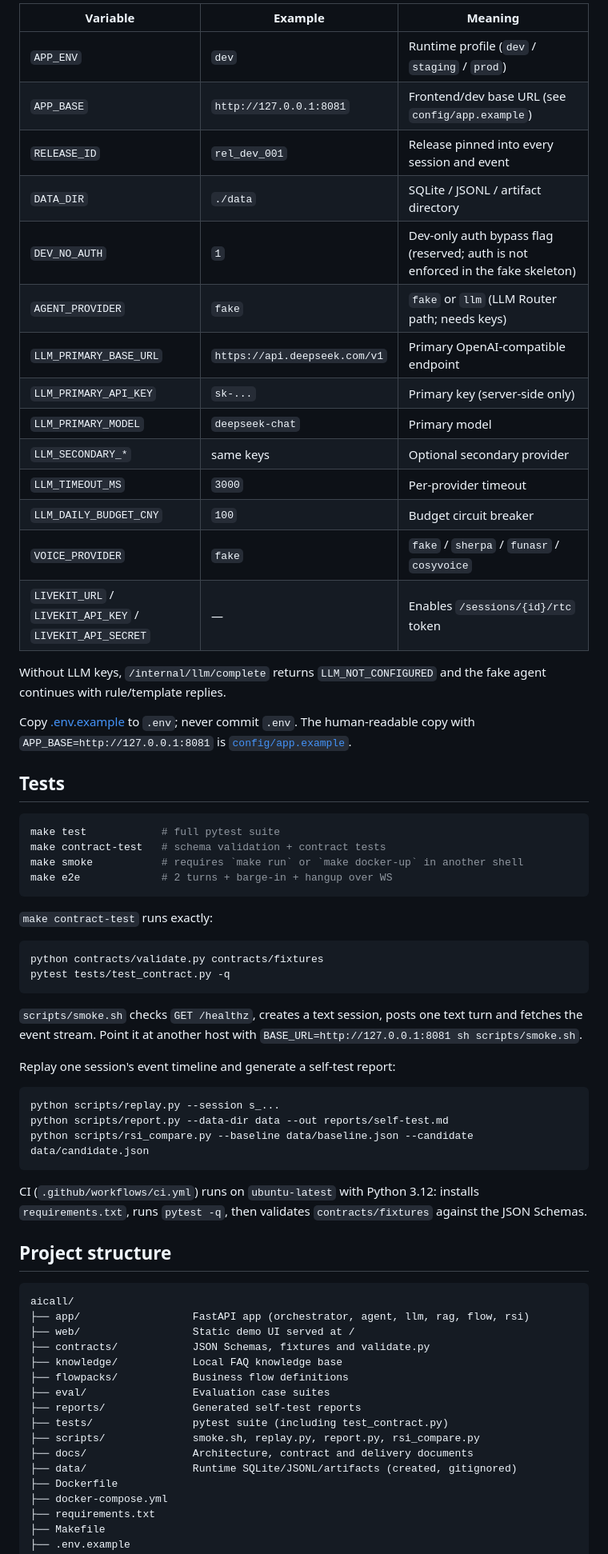
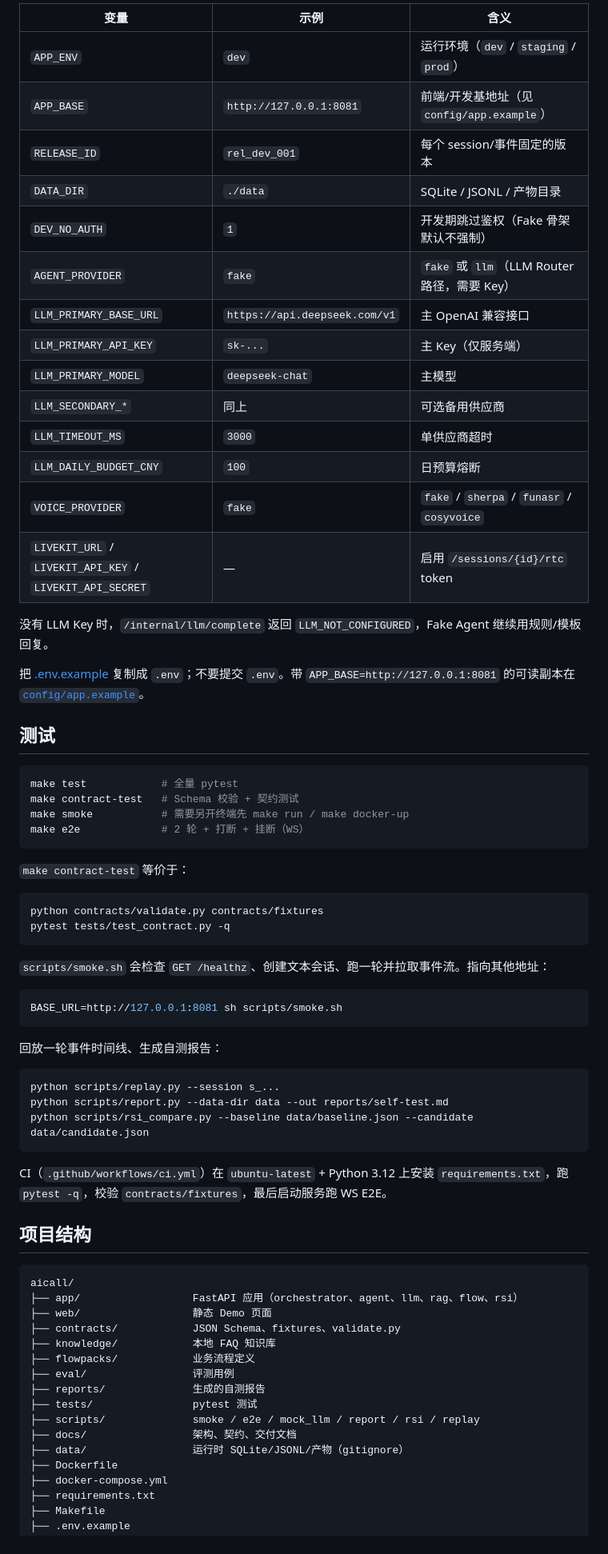
Before and after one commit to SLR979111/AI-call, a Markdown page: README.md, the part around one of its changes. Shown at 80% size. Rendered like a GitHub page.

Commit message:
docs: translate README to Chinese

````diff
--- a/README.md
+++ b/README.md
@@ -197,49 +176,48 @@ Override defaults on the command line, for example
 
-| Variable | Example | Meaning |
+| 变量 | 示例 | 含义 |
 |---|---|---|
-| `APP_ENV` | `dev` | Runtime profile (`dev` / `staging` / `prod`) |
-| `APP_BASE` | `http://127.0.0.1:8081` | Frontend/dev base URL (see `config/app.example`) |
-| `RELEASE_ID` | `rel_dev_001` | Release pinned into every session and event |
-| `DATA_DIR` | `./data` | SQLite / JSONL / artifact directory |
-| `DEV_NO_AUTH` | `1` | Dev-only auth bypass flag (reserved; auth is not enforced in the fake skeleton) |
-| `AGENT_PROVIDER` | `fake` | `fake` or `llm` (LLM Router path; needs keys) |
-| `LLM_PRIMARY_BASE_URL` | `https://api.deepseek.com/v1` | Primary OpenAI-compatible endpoint |
-| `LLM_PRIMARY_API_KEY` | `sk-...` | Primary key (server-side only) |
-| `LLM_PRIMARY_MODEL` | `deepseek-chat` | Primary model |
-| `LLM_SECONDARY_*` | same keys | Optional secondary provider |
-| `LLM_TIMEOUT_MS` | `3000` | Per-provider timeout |
-| `LLM_DAILY_BUDGET_CNY` | `100` | Budget circuit breaker |
+| `APP_ENV` | `dev` | 运行环境（`dev` / `staging` / `prod`） |
+| `APP_BASE` | `http://127.0.0.1:8081` | 前端/开发基地址（见 `config/app.example`） |
+| `RELEASE_ID` | `rel_dev_001` | 每个 session/事件固定的版本 |
+| `DATA_DIR` | `./data` | SQLite / JSONL / 产物目录 |
+| `DEV_NO_AUTH` | `1` | 开发期跳过鉴权（Fake 骨架默认不强制） |
+| `AGENT_PROVIDER` | `fake` | `fake` 或 `llm`（LLM Router 路径，需要 Key） |
+| `LLM_PRIMARY_BASE_URL` | `https://api.deepseek.com/v1` | 主 OpenAI 兼容接口 |
+| `LLM_PRIMARY_API_KEY` | `sk-...` | 主 Key（仅服务端） |
+| `LLM_PRIMARY_MODEL` | `deepseek-chat` | 主模型 |
+| `LLM_SECONDARY_*` | 同上 | 可选备用供应商 |
+| `LLM_TIMEOUT_MS` | `3000` | 单供应商超时 |
+| `LLM_DAILY_BUDGET_CNY` | `100` | 日预算熔断 |
 | `VOICE_PROVIDER` | `fake` | `fake` / `sherpa` / `funasr` / `cosyvoice` |
-| `LIVEKIT_URL` / `LIVEKIT_API_KEY` / `LIVEKIT_API_SECRET` | — | Enables `/sessions/{id}/rtc` token |
+| `LIVEKIT_URL` / `LIVEKIT_API_KEY` / `LIVEKIT_API_SECRET` | — | 启用 `/sessions/{id}/rtc` token |
 
-Without LLM keys, `/internal/llm/complete` returns `LLM_NOT_CONFIGURED` and the
-fake agent continues with rule/template replies.
+没有 LLM Key 时，`/internal/llm/complete` 返回 `LLM_NOT_CONFIGURED`，Fake Agent 继续用规则/模板回复。
 
-Copy [.env.example](.env.example) to `.env`; never commit `.env`.
-The human-readable copy with `APP_BASE=http://127.0.0.1:8081` is
-[`config/app.example`](config/app.example).
+把 [.env.example](.env.example) 复制成 `.env`；不要提交 `.env`。带 `APP_BASE=http://127.0.0.1:8081` 的可读副本在 [`config/app.example`](config/app.example)。
 
-## Tests
+## 测试
 
 ```bash
-make test            # full pytest suite
-make contract-test   # schema validation + contract tests
-make smoke           # requires `make run` or `make docker-up` in another shell
-make e2e             # 2 turns + barge-in + hangup over WS
+make test            # 全量 pytest
+make contract-test   # Schema 校验 + 契约测试
+make smoke           # 需要另开终端先 make run / make docker-up
+make e2e             # 2 轮 + 打断 + 挂断（WS）
 ```
 
-`make contract-test` runs exactly:
+`make contract-test` 等价于：
 
 ```bash
 python contracts/validate.py contracts/fixtures
 pytest tests/test_contract.py -q
 ```
 
-`scripts/smoke.sh` checks `GET /healthz`, creates a text session, posts one text
-turn and fetches the event stream. Point it at another host with
-`BASE_URL=http://127.0.0.1:8081 sh scripts/smoke.sh`.
+`scripts/smoke.sh` 会检查 `GET /healthz`、创建文本会话、跑一轮并拉取事件流。指向其他地址：
 
-Replay one session's event timeline and generate a self-test report:
+```bash
+BASE_URL=http://127.0.0.1:8081 sh scripts/smoke.sh
+```
+
+回放一轮事件时间线、生成自测报告：
 
 ```bash
 python scripts/replay.py --session s_...
@@ -247,25 +225,23 @@ python scripts/report.py --data-dir data --out reports/self-test.md
 python scripts/rsi_compare.py --baseline data/baseline.json --candidate data/candidate.json
 ```
 
-CI (`.github/workflows/ci.yml`) runs on `ubuntu-latest` with Python 3.12:
-installs `requirements.txt`, runs `pytest -q`, then validates
-`contracts/fixtures` against the JSON Schemas.
+CI（`.github/workflows/ci.yml`）在 `ubuntu-latest` + Python 3.12 上安装 `requirements.txt`，跑 `pytest -q`，校验 `contracts/fixtures`，最后启动服务跑 WS E2E。
 
-## Project structure
+## 项目结构
 
 ```text
 aicall/
-├── app/                  FastAPI app (orchestrator, agent, llm, rag, flow, rsi)
-├── web/                  Static demo UI served at /
-├── contracts/            JSON Schemas, fixtures and validate.py
-├── knowledge/            Local FAQ knowledge base
-├── flowpacks/            Business flow definitions
-├── eval/                 Evaluation case suites
-├── reports/              Generated self-test reports
-├── tests/                pytest suite (including test_contract.py)
-├── scripts/              smoke.sh, replay.py, report.py, rsi_compare.py
-├── docs/                 Architecture, contract and delivery documents
-├── data/                 Runtime SQLite/JSONL/artifacts (created, gitignored)
+├── app/                  FastAPI 应用（orchestrator、agent、llm、rag、flow、rsi）
+├── web/                  静态 Demo 页面
+├── contracts/            JSON Schema、fixtures、validate.py
+├── knowledge/            本地 FAQ 知识库
+├── flowpacks/            业务流程定义
+├── eval/                 评测用例
+├── reports/              生成的自测报告
+├── tests/                pytest 测试
+├── scripts/              smoke / e2e / mock_llm / report / rsi / replay
+├── docs/                 架构、契约、交付文档
+├── data/                 运行时 SQLite/JSONL/产物（gitignore）
 ├── Dockerfile
 ├── docker-compose.yml
 ├── requirements.txt
````
Also changed, not shown: other parts of README.md (+75 -98 lines).
